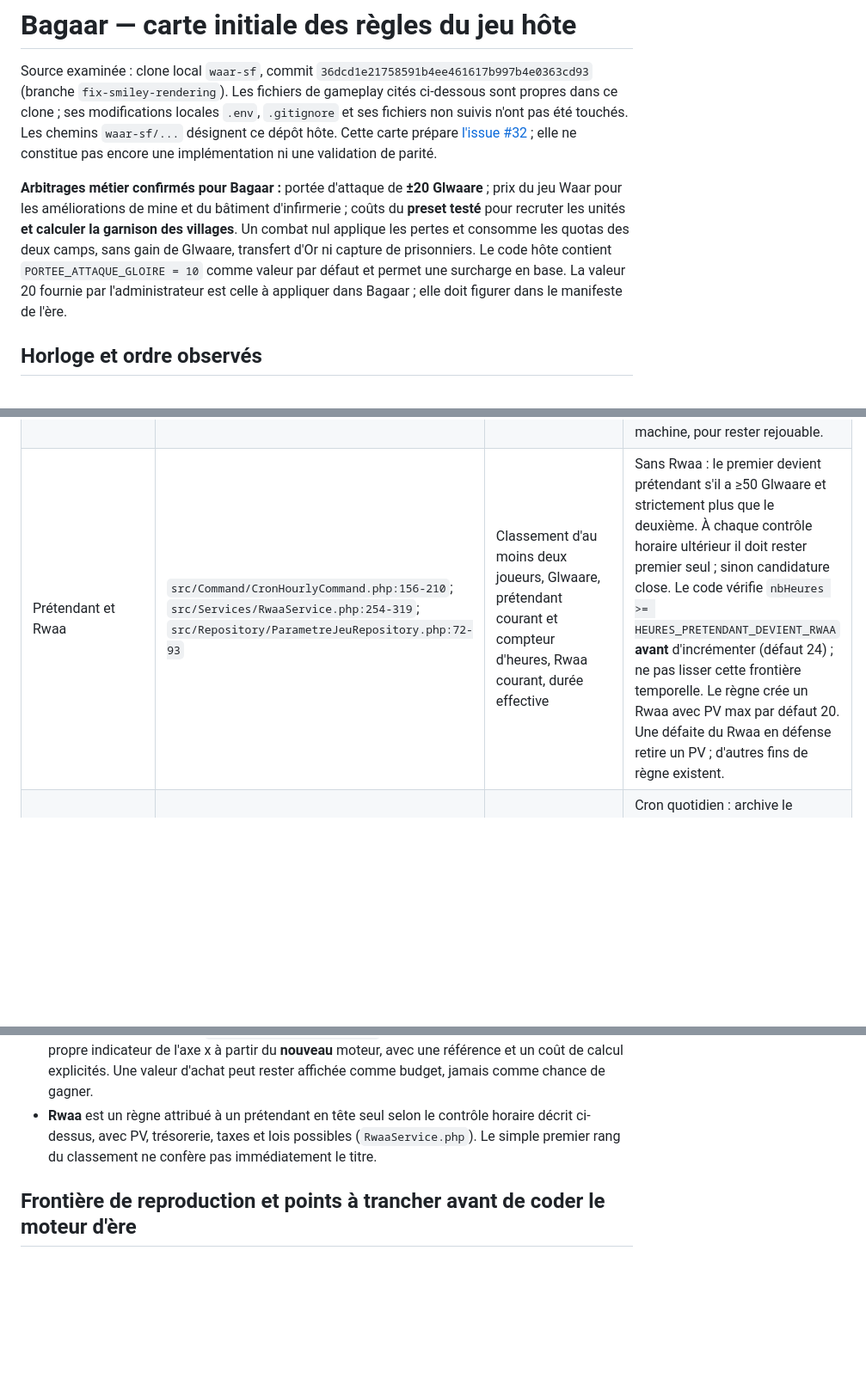
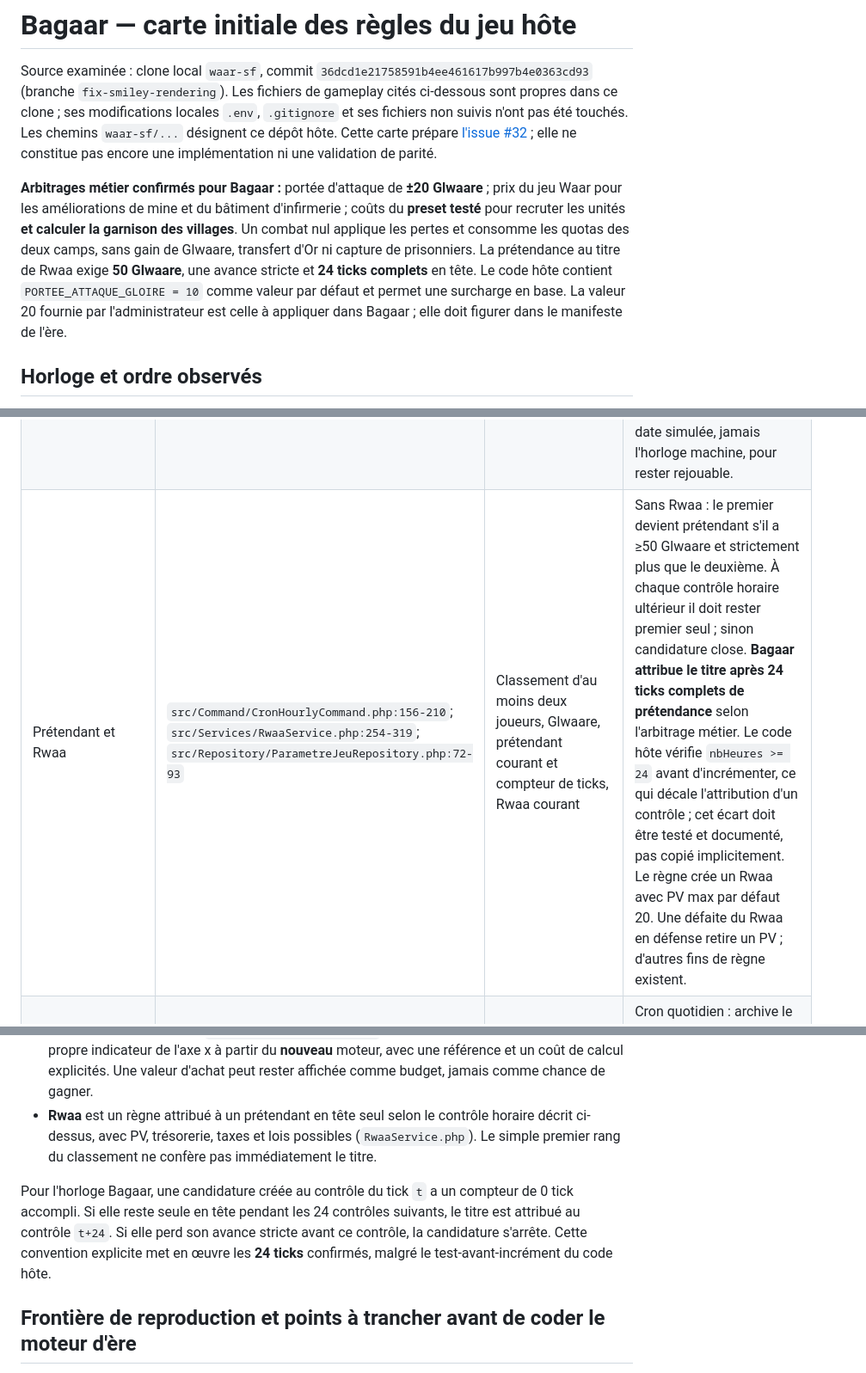
Before and after one commit to NazzTazz/waar-micro-combat, a Markdown page: docs/bagaar/host-rules-map.md, 3 parts joined by grey strips. Shown at 86% size. Drawn GitHub-style; blank space fills up the shorter version.

Commit message:
docs(bagaar): specify 24-tick Rwaa candidacy

```diff
--- a/docs/bagaar/host-rules-map.md
+++ b/docs/bagaar/host-rules-map.md
@@ -2,7 +2,7 @@
 
 Source examinée : clone local `waar-sf`, commit `36dcd1e21758591b4ee461617b997b4e0363cd93` (branche `fix-smiley-rendering`). Les fichiers de gameplay cités ci-dessous sont propres dans ce clone ; ses modifications locales `.env`, `.gitignore` et ses fichiers non suivis n'ont pas été touchés. Les chemins `waar-sf/...` désignent ce dépôt hôte. Cette carte prépare [l'issue #32](https://github.com/NazzTazz/waar-micro-combat/issues/32) ; elle ne constitue pas encore une implémentation ni une validation de parité.
 
-**Arbitrages métier confirmés pour Bagaar :** portée d'attaque de **±20 Glwaare** ; prix du jeu Waar pour les améliorations de mine et du bâtiment d'infirmerie ; coûts du **preset testé** pour recruter les unités **et calculer la garnison des villages**. Un combat nul applique les pertes et consomme les quotas des deux camps, sans gain de Glwaare, transfert d'Or ni capture de prisonniers. Le code hôte contient `PORTEE_ATTAQUE_GLOIRE = 10` comme valeur par défaut et permet une surcharge en base. La valeur 20 fournie par l'administrateur est celle à appliquer dans Bagaar ; elle doit figurer dans le manifeste de l'ère.
+**Arbitrages métier confirmés pour Bagaar :** portée d'attaque de **±20 Glwaare** ; prix du jeu Waar pour les améliorations de mine et du bâtiment d'infirmerie ; coûts du **preset testé** pour recruter les unités **et calculer la garnison des villages**. Un combat nul applique les pertes et consomme les quotas des deux camps, sans gain de Glwaare, transfert d'Or ni capture de prisonniers. La prétendance au titre de Rwaa exige **50 Glwaare**, une avance stricte et **24 ticks complets** en tête. Le code hôte contient `PORTEE_ATTAQUE_GLOIRE = 10` comme valeur par défaut et permet une surcharge en base. La valeur 20 fournie par l'administrateur est celle à appliquer dans Bagaar ; elle doit figurer dans le manifeste de l'ère.
 
 ## Horloge et ordre observés
 
@@ -34,7 +34,7 @@ Les constructions, recrutements, soins et attaques sont des actions séparées,
 | Combat nul dans Bagaar | Arbitrage métier de l'issue #32 ; le legacy hôte n'a pas d'issue nulle | Résultat Rust, pertes par camp, quotas, état économique | Appliquer les morts et blessés de chaque camp et décrémenter les quotas d'attaque et de défense. Aucun Glwaare, Or ni prisonnier n'est attribué ou transféré. Le PV du Rwaa défenseur ne baisse pas faute de victoire attaquante. Les autres effets éventuels (moral, statistiques fines) restent à définir explicitement. |
 | Villages | `src/Services/BotService.php:21-57`, `:82-124`, `:206-405` | Palier de Glwaare, armées des joueurs actifs à portée, **coûts du preset testé**, état Rwaa | Créés à la visite de l'écran d'attaque, par paliers de `PORTEE_ATTAQUE_GLOIRE` sous un plafond lié au leader/Rwaa. Défense reçue quasi illimitée ; armée ciblée par le maximum entre un budget de 10 heures de production du palier et une fraction de la valeur moyenne des armées des joueurs à portée (60 % à 0 Glwaare, montant jusqu'à parité vers 260). Bagaar emploie les coûts du preset pour valoriser ces armées et convertir le budget en effectifs. Composition soldat/lancier/chevalier sans archer. Recharge horaire : 25 % du plafond d'armée et 10 % du plafond d'Or ; Or max = 24 heures de production théorique. |
 | Classement | `src/Repository/JoueurRepository.php:101-144` | Glwaare, noms, identifiants, date de classement | Tri des joueurs non bots par Glwaare décroissant ; à égalité, `CRC32(date du jour + pseudo)`, puis identifiant. Le départage visible change avec la date : Bagaar doit utiliser sa date simulée, jamais l'horloge machine, pour rester rejouable. |
-| Prétendant et Rwaa | `src/Command/CronHourlyCommand.php:156-210`; `src/Services/RwaaService.php:254-319`; `src/Repository/ParametreJeuRepository.php:72-93` | Classement d'au moins deux joueurs, Glwaare, prétendant courant et compteur d'heures, Rwaa courant, durée effective | Sans Rwaa : le premier devient prétendant s'il a ≥50 Glwaare et strictement plus que le deuxième. À chaque contrôle horaire ultérieur il doit rester premier seul ; sinon candidature close. Le code vérifie `nbHeures >= HEURES_PRETENDANT_DEVIENT_RWAA` **avant** d'incrémenter (défaut 24) ; ne pas lisser cette frontière temporelle. Le règne crée un Rwaa avec PV max par défaut 20. Une défaite du Rwaa en défense retire un PV ; d'autres fins de règne existent. |
+| Prétendant et Rwaa | `src/Command/CronHourlyCommand.php:156-210`; `src/Services/RwaaService.php:254-319`; `src/Repository/ParametreJeuRepository.php:72-93` | Classement d'au moins deux joueurs, Glwaare, prétendant courant et compteur de ticks, Rwaa courant | Sans Rwaa : le premier devient prétendant s'il a ≥50 Glwaare et strictement plus que le deuxième. À chaque contrôle horaire ultérieur il doit rester premier seul ; sinon candidature close. **Bagaar attribue le titre après 24 ticks complets de prétendance** selon l'arbitrage métier. Le code hôte vérifie `nbHeures >= 24` avant d'incrémenter, ce qui décale l'attribution d'un contrôle ; cet écart doit être testé et documenté, pas copié implicitement. Le règne crée un Rwaa avec PV max par défaut 20. Une défaite du Rwaa en défense retire un PV ; d'autres fins de règne existent. |
 | Fin d'ère | `src/Command/CronDailyCommand.php:249-480` | Date de début, durée effective (défaut 60 jours), classement et Rwaa | Cron quotidien : archive le panthéon, termine le règne, réinitialise les joueurs et paramètres concernés, crée l'ère suivante. Bagaar doit terminer à sa durée configurée et conserver un état final/journal, sans écrire dans le jeu hôte. |
 
 ## Sens des axes et du titre
@@ -42,6 +42,8 @@ Les constructions, recrutements, soins et attaques sont des actions séparées,
 - **Glwaare** est la valeur `Joueur.gloire`, qui classe les joueurs et borne notamment mines, infirmerie et cibles. Dans le flux ordinaire, une victoire **en attaque** rapporte 1 point (ou la valeur effective `GLOIRE_GAIN_BOT` contre un village) ; la victoire en défense n'en rapporte pas dans `CombatService.php:88-116`. D'autres flux la modifient : présage de l'oracle ±1 (`PresageGloire.php:20-28`), activation de la veille −30 (`ModeService.php:39-56`), reddition −30 planchée à 0 (`Joueur.php:1079-1088`). Ce n'est ni l'Or ni une force de combat.
 - **Puissance militaire** n'apparaît pas comme un champ ou une règle de classement canonique. Le jeu hôte calcule deux statistiques legacy distinctes, attaque et défense, à partir des effectifs, de la météo, du moral et des bonus (`ArmeeService.php:63-98`), et utilise leur somme seulement pour un trophée « frigo » (`CombatService.php:288-297`). Bagaar doit définir et nommer son propre indicateur de l'axe x à partir du **nouveau** moteur, avec une référence et un coût de calcul explicités. Une valeur d'achat peut rester affichée comme budget, jamais comme chance de gagner.
 - **Rwaa** est un règne attribué à un prétendant en tête seul selon le contrôle horaire décrit ci-dessus, avec PV, trésorerie, taxes et lois possibles (`RwaaService.php`). Le simple premier rang du classement ne confère pas immédiatement le titre.
+
+Pour l'horloge Bagaar, une candidature créée au contrôle du tick `t` a un compteur de 0 tick accompli. Si elle reste seule en tête pendant les 24 contrôles suivants, le titre est attribué au contrôle `t+24`. Si elle perd son avance stricte avant ce contrôle, la candidature s'arrête. Cette convention explicite met en œuvre les **24 ticks** confirmés, malgré le test-avant-incrément du code hôte.
 
 ## Frontière de reproduction et points à trancher avant de coder le moteur d'ère
 
```
